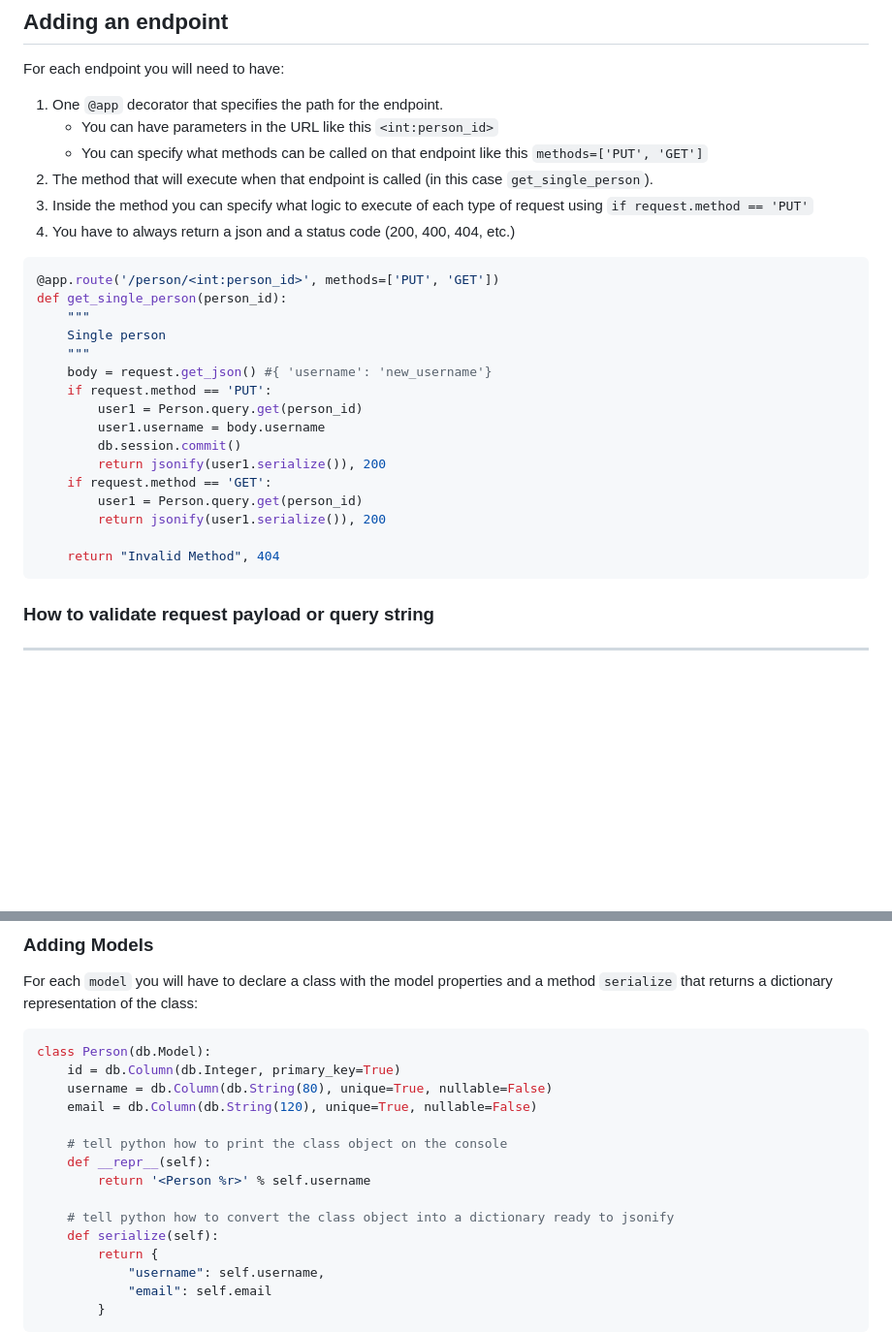
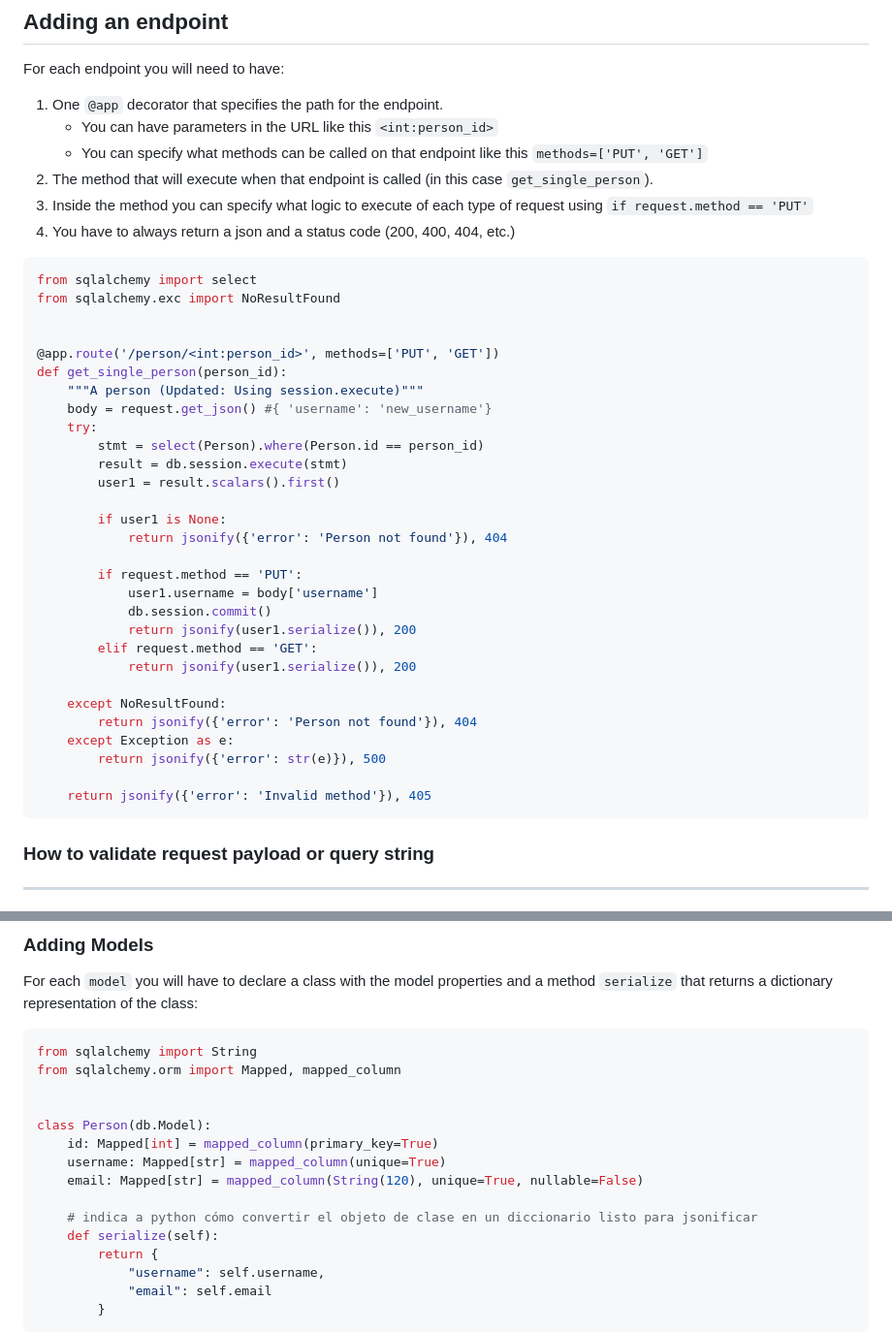
Before and after one commit to 4GeeksAcademy/Templates-Boilerplates, a Markdown page: docs/start-flask.md, 2 parts joined by grey strips. Shown: that part at 97% size. GitHub-like rendering; blank space fills up the shorter version.

Commit message:
update lesson start-flask

````diff
--- a/docs/start-flask.md
+++ b/docs/start-flask.md
@@ -42,23 +42,37 @@ For each endpoint you will need to have:
 4. You have to always return a json and a status code (200, 400, 404, etc.)
 
 ```py
+from sqlalchemy import select
+from sqlalchemy.exc import NoResultFound
+
+
 @app.route('/person/<int:person_id>', methods=['PUT', 'GET'])
 def get_single_person(person_id):
-    """
-    Single person
-    """
+    """A person (Updated: Using session.execute)"""
     body = request.get_json() #{ 'username': 'new_username'}
-    if request.method == 'PUT':
-        user1 = Person.query.get(person_id)
-        user1.username = body.username
-        db.session.commit()
-        return jsonify(user1.serialize()), 200
-    if request.method == 'GET':
-        user1 = Person.query.get(person_id)
-        return jsonify(user1.serialize()), 200
+    try:
+        stmt = select(Person).where(Person.id == person_id)
+        result = db.session.execute(stmt)
+        user1 = result.scalars().first()
 
-    return "Invalid Method", 404
+        if user1 is None:
+            return jsonify({'error': 'Person not found'}), 404
+
+        if request.method == 'PUT':
+            user1.username = body['username']
+            db.session.commit()
+            return jsonify(user1.serialize()), 200
+        elif request.method == 'GET':
+            return jsonify(user1.serialize()), 200
+
+    except NoResultFound:
+        return jsonify({'error': 'Person not found'}), 404
+    except Exception as e:
+        return jsonify({'error': str(e)}), 500
+
+    return jsonify({'error': 'Invalid method'}), 405
 ```
+
 
 ### How to validate request payload or query string
 
@@ -196,16 +210,16 @@ As an example, we are going to create a small API to manage a Person.
 For each `model` you will have to declare a class with the model properties and a method `serialize` that returns a dictionary representation of the class:
 
 ```py
+from sqlalchemy import String
+from sqlalchemy.orm import Mapped, mapped_column
+
+
 class Person(db.Model):
-    id = db.Column(db.Integer, primary_key=True)
-    username = db.Column(db.String(80), unique=True, nullable=False)
-    email = db.Column(db.String(120), unique=True, nullable=False)
+    id: Mapped[int] = mapped_column(primary_key=True)
+    username: Mapped[str] = mapped_column(unique=True)
+    email: Mapped[str] = mapped_column(String(120), unique=True, nullable=False)
 
-    # tell python how to print the class object on the console
-    def __repr__(self):
-        return '<Person %r>' % self.username
-
-    # tell python how to convert the class object into a dictionary ready to jsonify
+    # indica a python cómo convertir el objeto de clase en un diccionario listo para jsonificar
     def serialize(self):
         return {
             "username": self.username,
````
Also changed, not shown: other parts of docs/start-flask.md (+13 -6 lines), docs/start-flask.es.md (+46 -25 lines).
